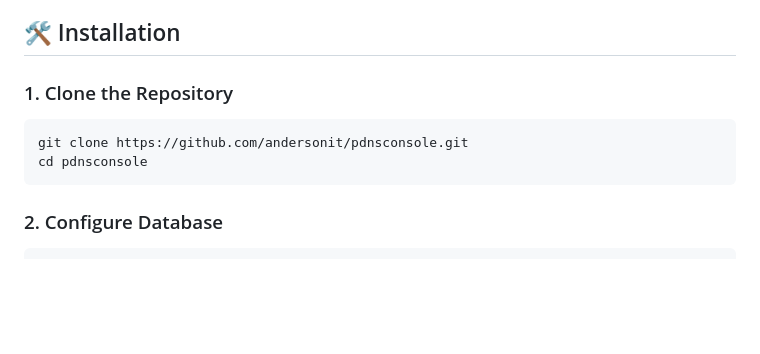
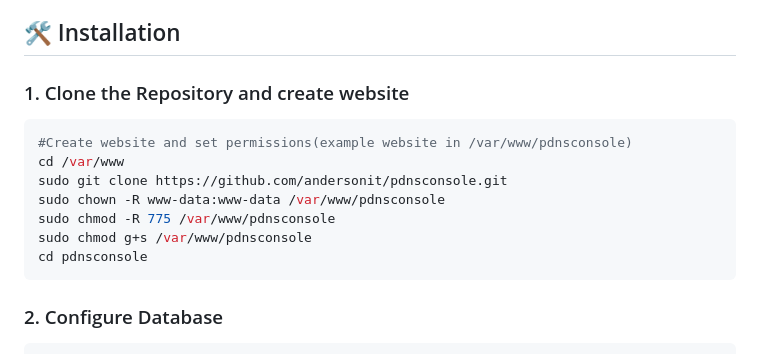
Before and after one commit to andersonit/pdnsconsole, a Markdown page: README.md, the part around the change. Drawn GitHub-style; blank space fills up the shorter version.

Commit message:
Enhance installation instructions in README
Updated installation instructions to include website creation and permissions setup.

````diff
--- a/README.md
+++ b/README.md
@@ -38,10 +38,15 @@ Note: PDNS Console operates in Native mode only. MASTER/SLAVE workflows are not
 
 ## 🛠️ Installation
 
-### 1. Clone the Repository
+### 1. Clone the Repository and create website
 
 ```bash
-git clone https://github.com/andersonit/pdnsconsole.git
+#Create website and set permissions(example website in /var/www/pdnsconsole)
+cd /var/www
+sudo git clone https://github.com/andersonit/pdnsconsole.git
+sudo chown -R www-data:www-data /var/www/pdnsconsole
+sudo chmod -R 775 /var/www/pdnsconsole
+sudo chmod g+s /var/www/pdnsconsole
 cd pdnsconsole
 ```
 
````
